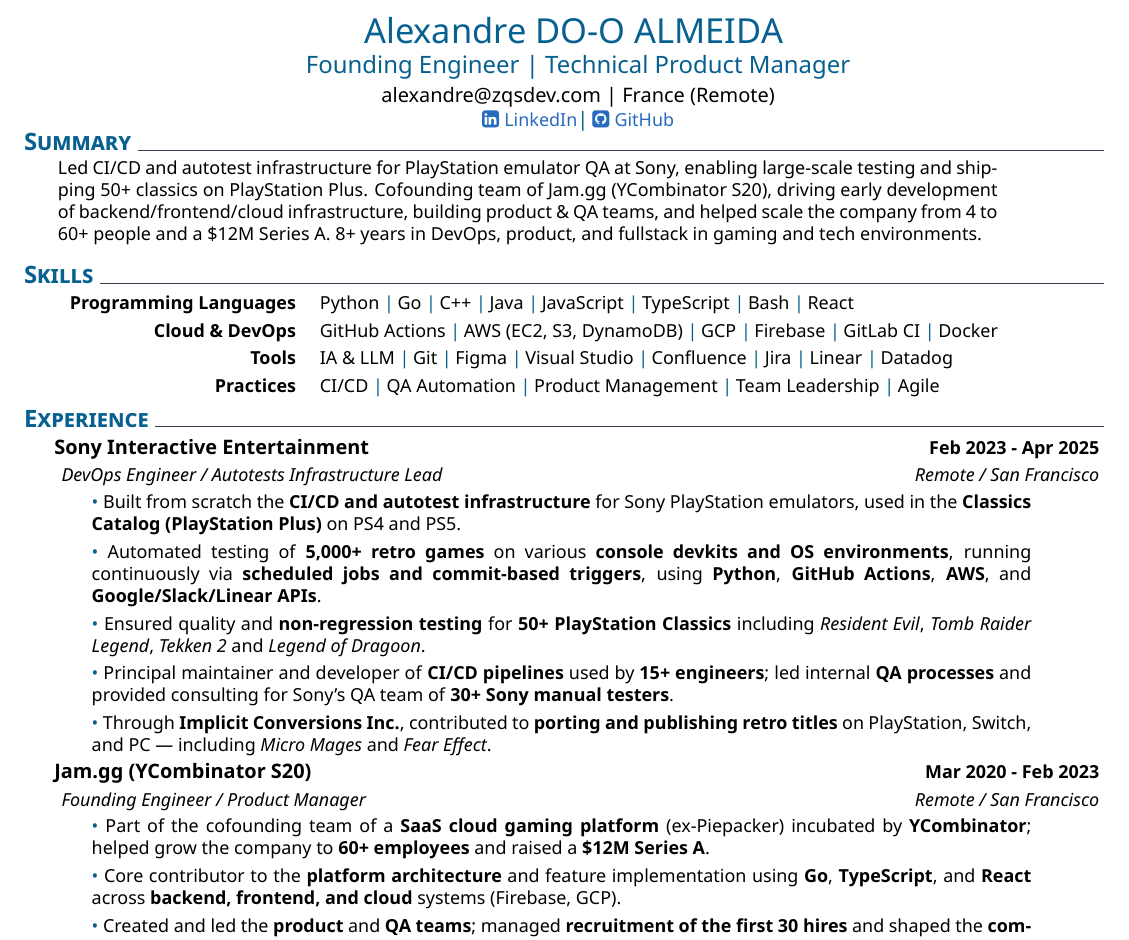
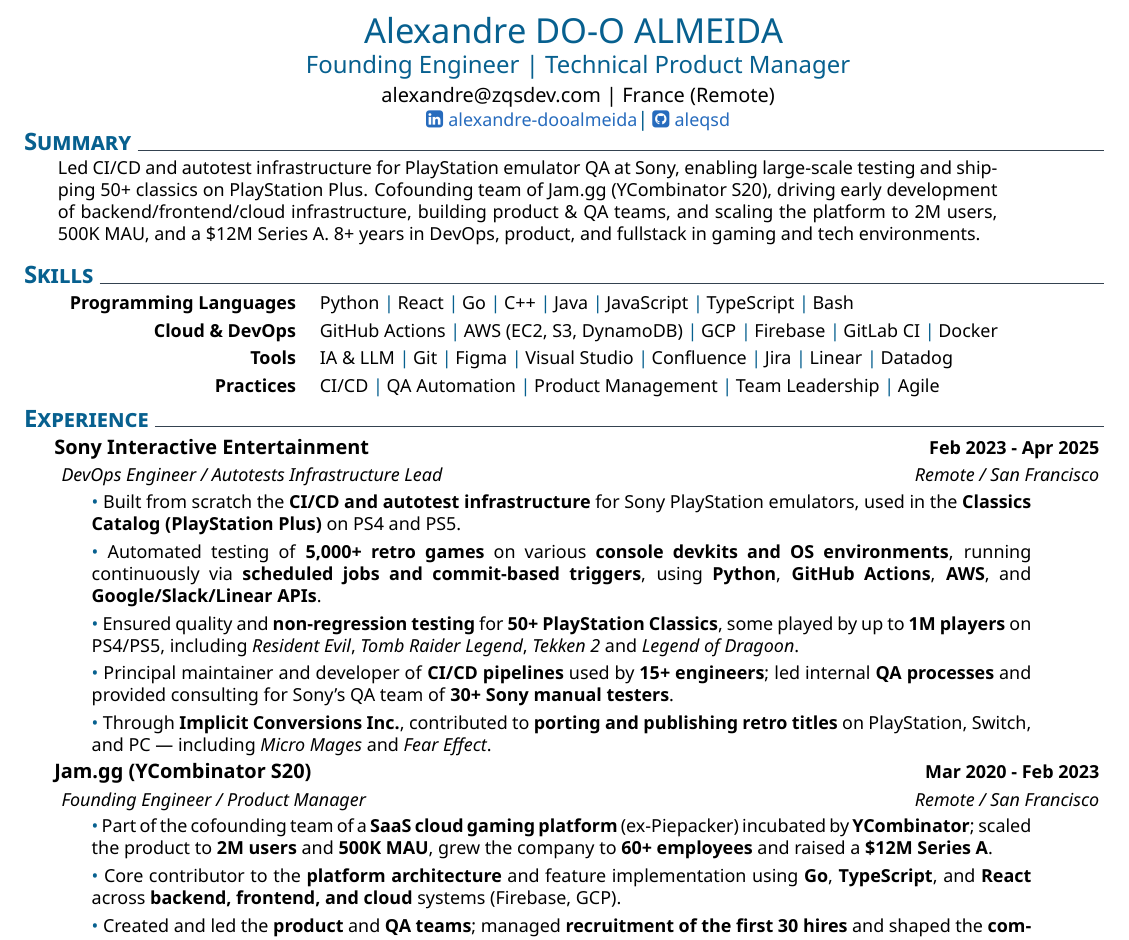
Before and after one commit to TristanTouazi/TistanTouazi-cv, a LaTeX CV (cv.tex, which reads muratcan_cv.cls): part of the page, cut so that both start at the same text. Compiled offline with XeLaTeX.

Commit message:
Update CV with some numbers

```diff
--- a/cv.tex
+++ b/cv.tex
@@ -14,12 +14,12 @@
 
 \section{Summary}
 \explanationdetail{
-Led CI/CD and autotest infrastructure for PlayStation emulator QA at Sony, enabling large-scale testing and shipping 50+ classics on PlayStation Plus. Cofounding team of Jam.gg (YCombinator S20), driving early development of backend/frontend/cloud infrastructure, building product \& QA teams, and helped scale the company from 4 to 60+ people and a \$12M Series A. 8+ years in DevOps, product, and fullstack in gaming and tech environments.
+Led CI/CD and autotest infrastructure for PlayStation emulator QA at Sony, enabling large-scale testing and shipping 50+ classics on PlayStation Plus. Cofounding team of Jam.gg (YCombinator S20), driving early development of backend/frontend/cloud infrastructure, building product \& QA teams, and scaling the platform to 2M users, 500K MAU, and a \$12M Series A. 8+ years in DevOps, product, and fullstack in gaming and tech environments.
 }
 \vspace{2ex}
 
 \section{Skills}
-    \newcommand{\skillone}{\createskill{Programming Languages}{Python \cpshalf Go \cpshalf C++ \cpshalf Java \cpshalf JavaScript \cpshalf TypeScript \cpshalf Bash \cpshalf React}}
+    \newcommand{\skillone}{\createskill{Programming Languages}{Python \cpshalf React \cpshalf Go \cpshalf C++ \cpshalf Java \cpshalf JavaScript \cpshalf TypeScript \cpshalf Bash}}
     \newcommand{\skilltwo}{\createskill{Cloud \& DevOps}{GitHub Actions \cpshalf AWS (EC2, S3, DynamoDB) \cpshalf GCP \cpshalf Firebase \cpshalf GitLab CI \cpshalf Docker}}
     \newcommand{\skillthree}{\createskill{Tools}{IA \& LLM \cpshalf Git \cpshalf Figma \cpshalf Visual Studio \cpshalf Confluence \cpshalf Jira \cpshalf Linear \cpshalf Datadog}}
     \newcommand{\skillfour}{\createskill{Practices}{CI/CD \cpshalf QA Automation \cpshalf Product Management \cpshalf Team Leadership \cpshalf Agile}}
@@ -41,7 +41,7 @@
 
     \smallskip
     \coloredbullet\ %
-    Ensured quality and \textbf{non-regression testing} for \textbf{50+ PlayStation Classics} including \textit{Resident Evil}, \textit{Tomb Raider Legend}, \textit{Tekken 2} and \textit{Legend of Dragoon}.
+    Ensured quality and \textbf{non-regression testing} for \textbf{50+ PlayStation Classics}, some played by up to \textbf{1M players} on PS4/PS5, including \textit{Resident Evil}, \textit{Tomb Raider Legend}, \textit{Tekken 2} and \textit{Legend of Dragoon}.
 
     \smallskip
     \coloredbullet\ %
@@ -57,7 +57,7 @@
     \explanationdetail{
     \smallskip
     \coloredbullet\ %
-    Part of the cofounding team of a \textbf{SaaS cloud gaming platform} (ex-Piepacker) incubated by \textbf{YCombinator}; helped grow the company to \textbf{60+ employees} and raised a \textbf{\$12M Series A}.
+    Part of the cofounding team of a \textbf{SaaS cloud gaming platform} (ex-Piepacker) incubated by \textbf{YCombinator}; scaled the product to \textbf{2M users} and \textbf{500K MAU}, grew the company to \textbf{60+ employees} and raised a \textbf{\$12M Series A}.
 
     \smallskip
     \coloredbullet\ %
--- a/muratcan_cv.cls
+++ b/muratcan_cv.cls
@@ -51,8 +51,8 @@
 \hfill
 }
 
-\newcommand{\linkedinview}{\href{\@linkedinaccount}{\faLinkedinSquare\ \footnotesize LinkedIn}}
-\newcommand{\githubview}{\href{\@githubaccount}{\faGithubSquare\ \footnotesize GitHub}}
+\newcommand{\linkedinview}{\href{\@linkedinaccount}{\faLinkedinSquare\ \footnotesize alexandre-dooalmeida}}
+\newcommand{\githubview}{\href{\@githubaccount}{\faGithubSquare\ \footnotesize aleqsd}}
 
 \newcommand{\name}{%
     {\LARGE \color{\@themecolor} \@firstname \ \textsc{\@lastname}}\\[0.2ex]
```
Also changed, not shown: CV_Alexandre_DO_O_ALMEIDA_2025.pdf.
